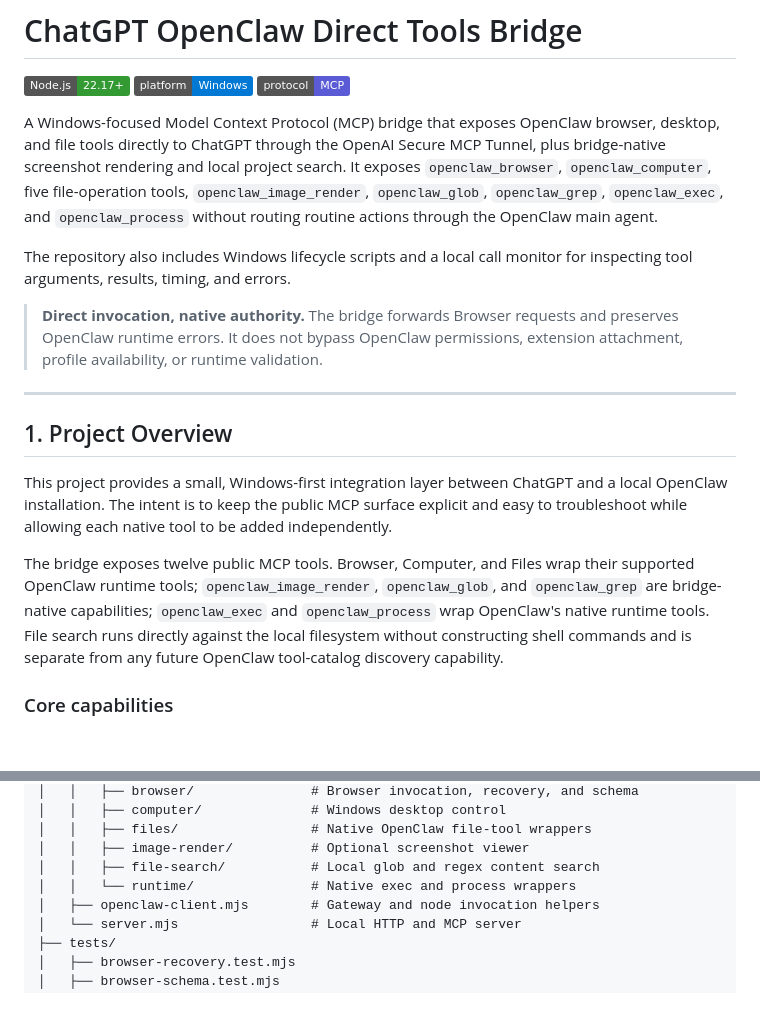
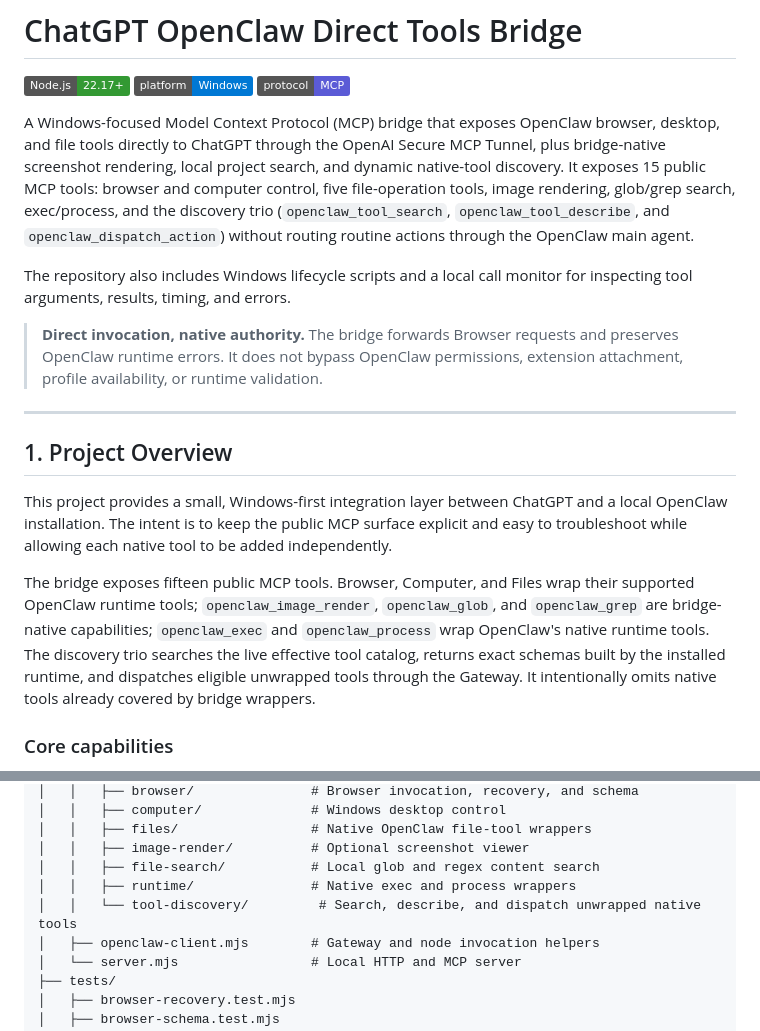
Before and after one commit to Snoozemage/chatgpt-openclaw-direct-tools, a Markdown page: README.md, 2 parts joined by grey strips. GitHub-like rendering; badges without logos; blank space fills up the shorter version.

Commit message:
docs(tool-discovery): document native tool discovery

```diff
--- a/README.md
+++ b/README.md
@@ -4,7 +4,7 @@
 [![Platform: Windows](https://img.shields.io/badge/platform-Windows-0078D4?logo=windows&logoColor=white)](https://www.microsoft.com/windows)
 [![Protocol: MCP](https://img.shields.io/badge/protocol-MCP-5B5BD6)](https://modelcontextprotocol.io/)
 
-A Windows-focused Model Context Protocol (MCP) bridge that exposes OpenClaw browser, desktop, and file tools directly to ChatGPT through the OpenAI Secure MCP Tunnel, plus bridge-native screenshot rendering and local project search. It exposes `openclaw_browser`, `openclaw_computer`, five file-operation tools, `openclaw_image_render`, `openclaw_glob`, `openclaw_grep`, `openclaw_exec`, and `openclaw_process` without routing routine actions through the OpenClaw main agent.
+A Windows-focused Model Context Protocol (MCP) bridge that exposes OpenClaw browser, desktop, and file tools directly to ChatGPT through the OpenAI Secure MCP Tunnel, plus bridge-native screenshot rendering, local project search, and dynamic native-tool discovery. It exposes 15 public MCP tools: browser and computer control, five file-operation tools, image rendering, glob/grep search, exec/process, and the discovery trio (`openclaw_tool_search`, `openclaw_tool_describe`, and `openclaw_dispatch_action`) without routing routine actions through the OpenClaw main agent.
 
 The repository also includes Windows lifecycle scripts and a local call monitor for inspecting tool arguments, results, timing, and errors.
 
@@ -16,7 +16,7 @@ The repository also includes Windows lifecycle scripts and a local call monitor
 
 This project provides a small, Windows-first integration layer between ChatGPT and a local OpenClaw installation. The intent is to keep the public MCP surface explicit and easy to troubleshoot while allowing each native tool to be added independently.
 
-The bridge exposes twelve public MCP tools. Browser, Computer, and Files wrap their supported OpenClaw runtime tools; `openclaw_image_render`, `openclaw_glob`, and `openclaw_grep` are bridge-native capabilities; `openclaw_exec` and `openclaw_process` wrap OpenClaw's native runtime tools. File search runs directly against the local filesystem without constructing shell commands and is separate from any future OpenClaw tool-catalog discovery capability.
+The bridge exposes fifteen public MCP tools. Browser, Computer, and Files wrap their supported OpenClaw runtime tools; `openclaw_image_render`, `openclaw_glob`, and `openclaw_grep` are bridge-native capabilities; `openclaw_exec` and `openclaw_process` wrap OpenClaw's native runtime tools. The discovery trio searches the live effective tool catalog, returns exact schemas built by the installed runtime, and dispatches eligible unwrapped tools through the Gateway. It intentionally omits native tools already covered by bridge wrappers.
 
 ### Core capabilities
 
@@ -123,7 +123,8 @@ chatgpt-openclaw-direct-tools/
 │   │   ├── files/                 # Native OpenClaw file-tool wrappers
 │   │   ├── image-render/          # Optional screenshot viewer
 │   │   ├── file-search/           # Local glob and regex content search
-│   │   └── runtime/               # Native exec and process wrappers
+│   │   ├── runtime/               # Native exec and process wrappers
+│   │   └── tool-discovery/         # Search, describe, and dispatch unwrapped native tools
 │   ├── openclaw-client.mjs        # Gateway and node invocation helpers
 │   └── server.mjs                 # Local HTTP and MCP server
 ├── tests/
```
